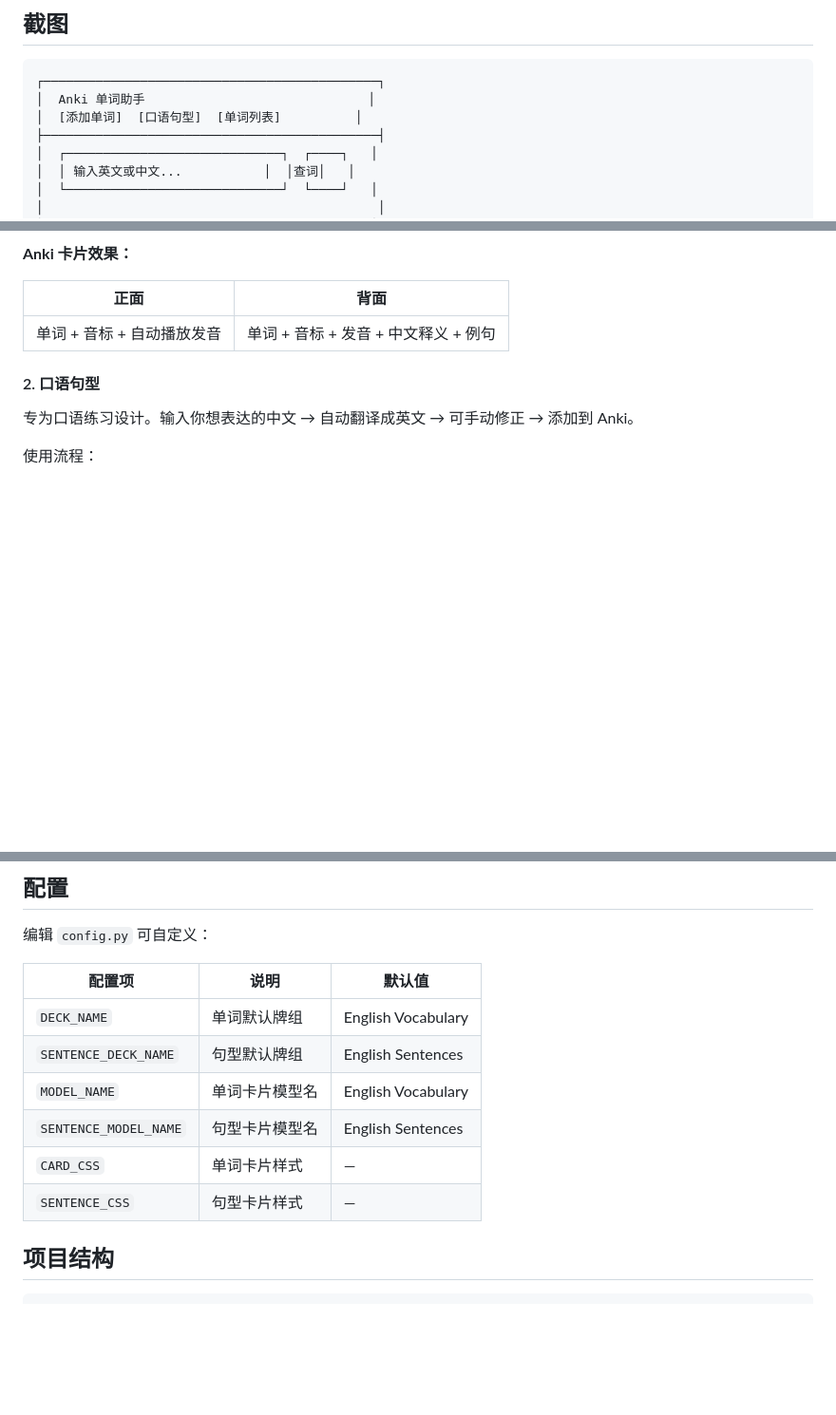
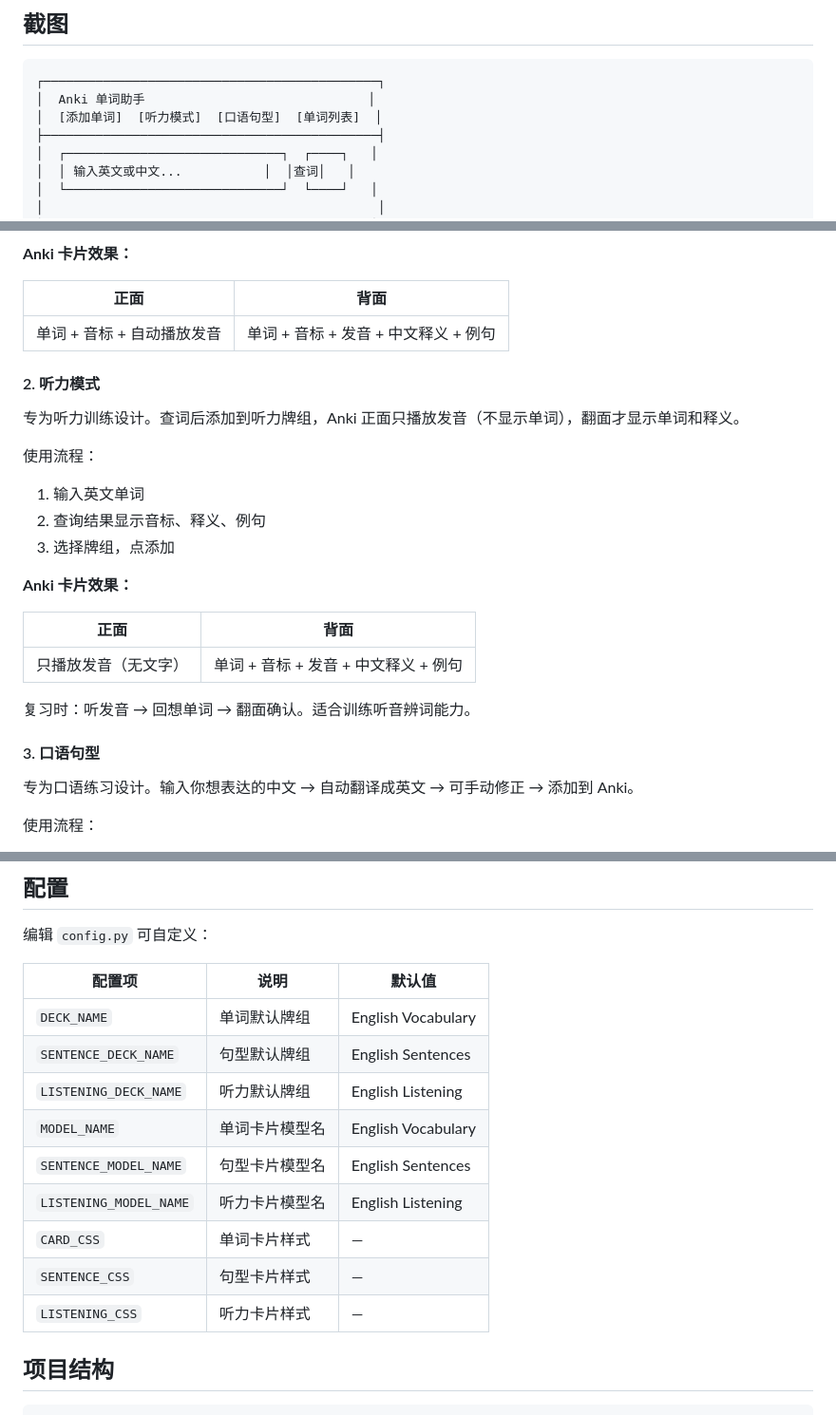
Before and after one commit to shao-qi-king/anki-helper, a Markdown page: README.md, 3 parts joined by grey strips. Shown at 95% size. Drawn GitHub-style; blank space fills up the shorter version.

Commit message:
-- n = 更新文档

````diff
--- a/README.md
+++ b/README.md
@@ -16,7 +16,7 @@
 ```
 ┌─────────────────────────────────────────────┐
 │  Anki 单词助手                              │
-│  [添加单词]  [口语句型]  [单词列表]          │
+│  [添加单词]  [听力模式]  [口语句型]  [单词列表]  │
 ├─────────────────────────────────────────────┤
 │  ┌─────────────────────────────┐  ┌────┐   │
 │  │ 输入英文或中文...           │  │查词│   │
@@ -82,7 +82,24 @@ python web.py
 |------|------|
 | 单词 + 音标 + 自动播放发音 | 单词 + 音标 + 发音 + 中文释义 + 例句 |
 
-#### 2. 口语句型
+#### 2. 听力模式
+
+专为听力训练设计。查词后添加到听力牌组，Anki 正面只播放发音（不显示单词），翻面才显示单词和释义。
+
+使用流程：
+1. 输入英文单词
+2. 查询结果显示音标、释义、例句
+3. 选择牌组，点添加
+
+**Anki 卡片效果：**
+
+| 正面 | 背面 |
+|------|------|
+| 只播放发音（无文字） | 单词 + 音标 + 发音 + 中文释义 + 例句 |
+
+复习时：听发音 → 回想单词 → 翻面确认。适合训练听音辨词能力。
+
+#### 3. 口语句型
 
 专为口语练习设计。输入你想表达的中文 → 自动翻译成英文 → 可手动修正 → 添加到 Anki。
 
@@ -132,10 +149,13 @@ python anki_helper.py batch words.txt
 |--------|------|--------|
 | `DECK_NAME` | 单词默认牌组 | English Vocabulary |
 | `SENTENCE_DECK_NAME` | 句型默认牌组 | English Sentences |
+| `LISTENING_DECK_NAME` | 听力默认牌组 | English Listening |
 | `MODEL_NAME` | 单词卡片模型名 | English Vocabulary |
 | `SENTENCE_MODEL_NAME` | 句型卡片模型名 | English Sentences |
+| `LISTENING_MODEL_NAME` | 听力卡片模型名 | English Listening |
 | `CARD_CSS` | 单词卡片样式 | — |
 | `SENTENCE_CSS` | 句型卡片样式 | — |
+| `LISTENING_CSS` | 听力卡片样式 | — |
 
 ## 项目结构
 
````
Also changed, not shown: other parts of README.md (+2 -2 lines).
